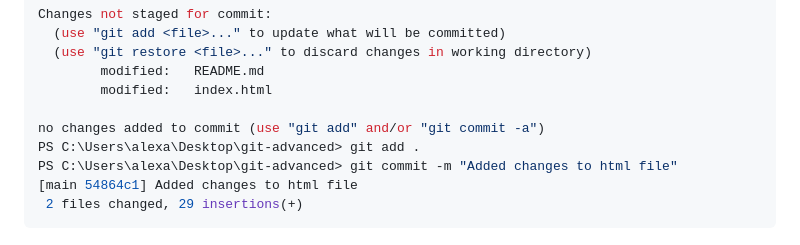
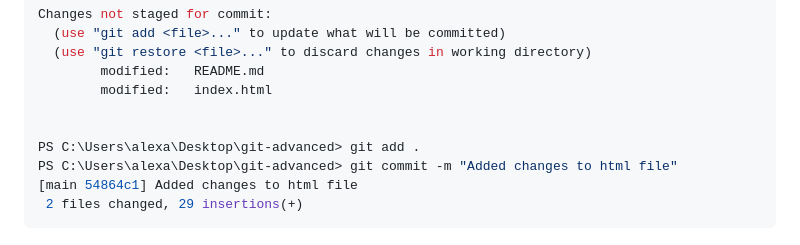
Before and after one commit to AL2002MI08/git-advanced-exercises, a Markdown page: README.md, the part around the change. Rendered like a GitHub page.

```diff
--- a/README.md
+++ b/README.md
@@ -355,7 +355,7 @@ Changes not staged for commit:
         modified:   README.md
         modified:   index.html
 
-no changes added to commit (use "git add" and/or "git commit -a")
+
 PS C:\Users\alexa\Desktop\git-advanced> git add .
 PS C:\Users\alexa\Desktop\git-advanced> git commit -m "Added changes to html file"
 [main 54864c1] Added changes to html file
```
